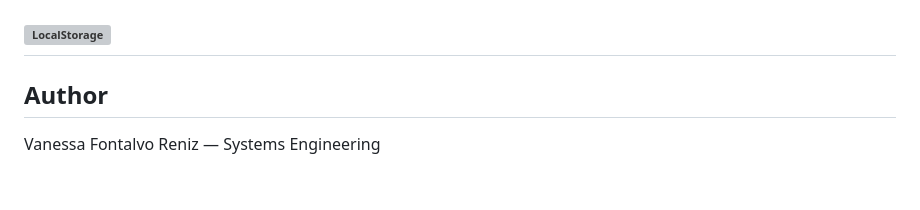
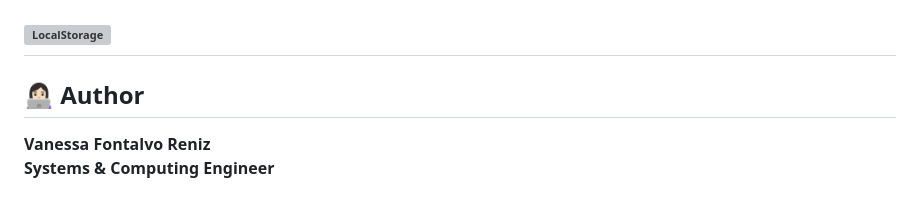
Before and after one commit to vreniz/M3S4, a Markdown page: README.md, the part around the change. Drawn GitHub-style; grey boxes are pictures that could not be loaded.

Commit message:
Enhance author section in README
Updated author section with formatting and emphasis.

```diff
--- a/README.md
+++ b/README.md
@@ -189,6 +189,7 @@ The Application panel shows the `myLibrary` key stored in LocalStorage. The valu
 ![LocalStorage](assets/application.png)
 ---
 
-##  Author
+## 👩🏻‍💻 Author
 
-Vanessa Fontalvo Reniz — Systems Engineering
+**Vanessa Fontalvo Reniz** <br>
+**Systems & Computing Engineer**
```
